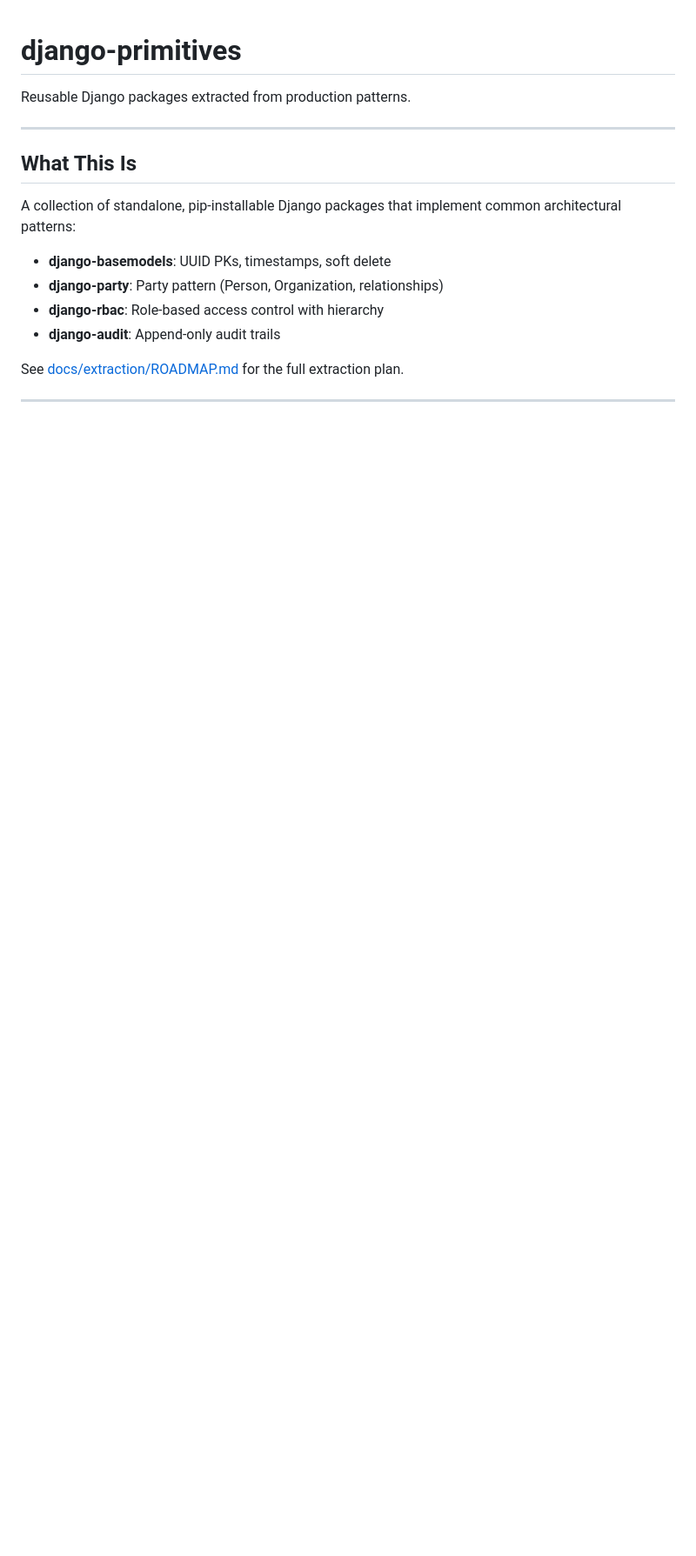
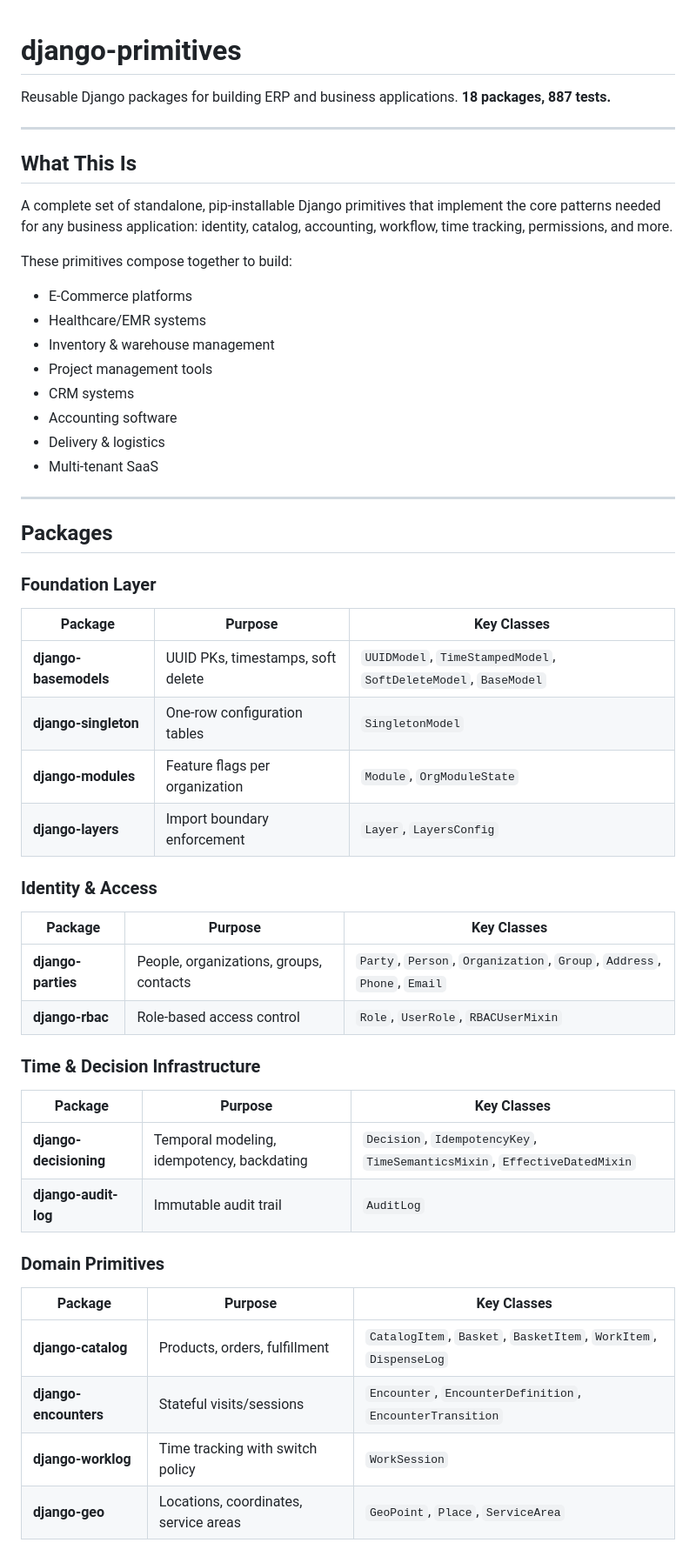
Before and after one commit to nestorwheelock/django-primitives, a Markdown page: README.md, the part around one of its changes. Shown at 87% size. GitHub-like rendering; blank space fills up the shorter version.

```diff
--- a/README.md
+++ b/README.md
@@ -1,16 +1,56 @@
 # django-primitives
 
-Reusable Django packages extracted from production patterns.
+Reusable Django packages for building ERP and business applications. **18 packages, 887 tests.**
 
 ---
 
 ## What This Is
 
-A collection of standalone, pip-installable Django packages that implement common architectural patterns:
+A complete set of standalone, pip-installable Django primitives that implement the core patterns needed for any business application: identity, catalog, accounting, workflow, time tracking, permissions, and more.
 
-- **django-basemodels**: UUID PKs, timestamps, soft delete
-- **django-party**: Party pattern (Person, Organization, relationships)
-- **django-rbac**: Role-based access control with hierarchy
-- **django-audit**: Append-only audit trails
+These primitives compose together to build:
+- E-Commerce platforms
+- Healthcare/EMR systems
+- Inventory & warehouse management
+- Project management tools
+- CRM systems
+- Accounting software
+- Delivery & logistics
+- Multi-tenant SaaS
 
-See [docs/extraction/ROADMAP.md](docs/extraction/ROADMAP.md) for the full extraction plan.
+---
+
+## Packages
+
+### Foundation Layer
+
+| Package | Purpose | Key Classes |
+|---------|---------|-------------|
+| **django-basemodels** | UUID PKs, timestamps, soft delete | `UUIDModel`, `TimeStampedModel`, `SoftDeleteModel`, `BaseModel` |
+| **django-singleton** | One-row configuration tables | `SingletonModel` |
+| **django-modules** | Feature flags per organization | `Module`, `OrgModuleState` |
+| **django-layers** | Import boundary enforcement | `Layer`, `LayersConfig` |
+
+### Identity & Access
+
+| Package | Purpose | Key Classes |
+|---------|---------|-------------|
+| **django-parties** | People, organizations, groups, contacts | `Party`, `Person`, `Organization`, `Group`, `Address`, `Phone`, `Email` |
+| **django-rbac** | Role-based access control | `Role`, `UserRole`, `RBACUserMixin` |
+
+### Time & Decision Infrastructure
+
+| Package | Purpose | Key Classes |
+|---------|---------|-------------|
+| **django-decisioning** | Temporal modeling, idempotency, backdating | `Decision`, `IdempotencyKey`, `TimeSemanticsMixin`, `EffectiveDatedMixin` |
+| **django-audit-log** | Immutable audit trail | `AuditLog` |
+
+### Domain Primitives
+
+| Package | Purpose | Key Classes |
+|---------|---------|-------------|
+| **django-catalog** | Products, orders, fulfillment | `CatalogItem`, `Basket`, `BasketItem`, `WorkItem`, `DispenseLog` |
+| **django-encounters** | Stateful visits/sessions | `Encounter`, `EncounterDefinition`, `EncounterTransition` |
+| **django-worklog** | Time tracking with switch policy | `WorkSession` |
+| **django-geo** | Locations, coordinates, service areas | `GeoPoint`, `Place`, `ServiceArea` |
+
```
Also changed, not shown: other parts of README.md (+174 -101 lines).
